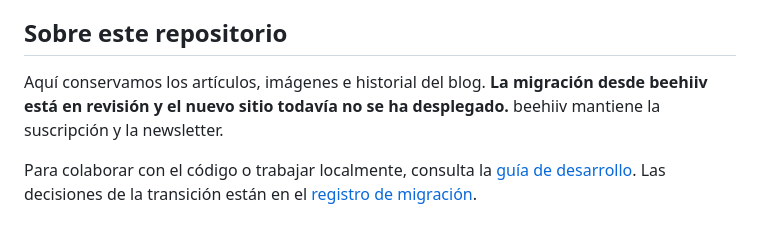
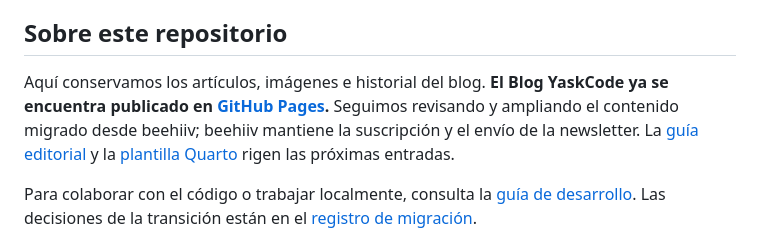
Before and after one commit to YaskCode-community/yaskcode-blog, a Markdown page: README.md, the part around the change. Drawn GitHub-style.

Commit message:
docs(blog): sincronizar README.md con el estándar editorial vigente

```diff
--- a/README.md
+++ b/README.md
@@ -66,7 +66,7 @@ El [registro de convocatorias y referentes](docs/CONVOCATORIAS.md) distingue las
 
 ## Sobre este repositorio
 
-Aquí conservamos los artículos, imágenes e historial del blog. **La migración desde beehiiv está en revisión y el nuevo sitio todavía no se ha desplegado.** beehiiv mantiene la suscripción y la newsletter.
+Aquí conservamos los artículos, imágenes e historial del blog. **El Blog YaskCode ya se encuentra publicado en [GitHub Pages](https://yaskcode-community.github.io/yaskcode-blog/).** Seguimos revisando y ampliando el contenido migrado desde beehiiv; beehiiv mantiene la suscripción y el envío de la newsletter. La [guía editorial](docs/GUIA-EDITORIAL.md) y la [plantilla Quarto](plantillas/articulo-aprende/index.qmd) rigen las próximas entradas.
 
 Para colaborar con el código o trabajar localmente, consulta la [guía de desarrollo](docs/DESARROLLO.md). Las decisiones de la transición están en el [registro de migración](docs/MIGRACION.md).
 
```
